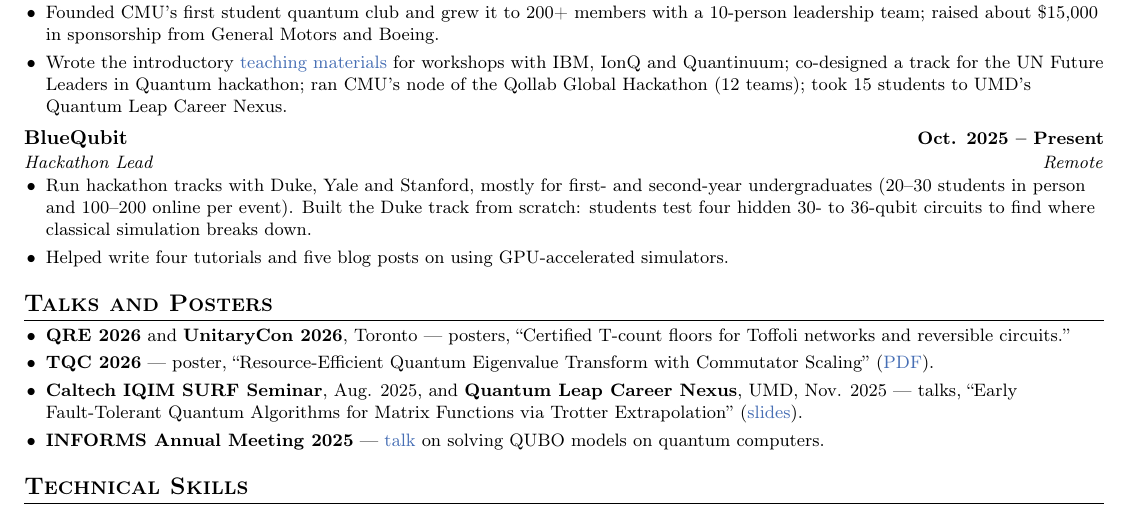
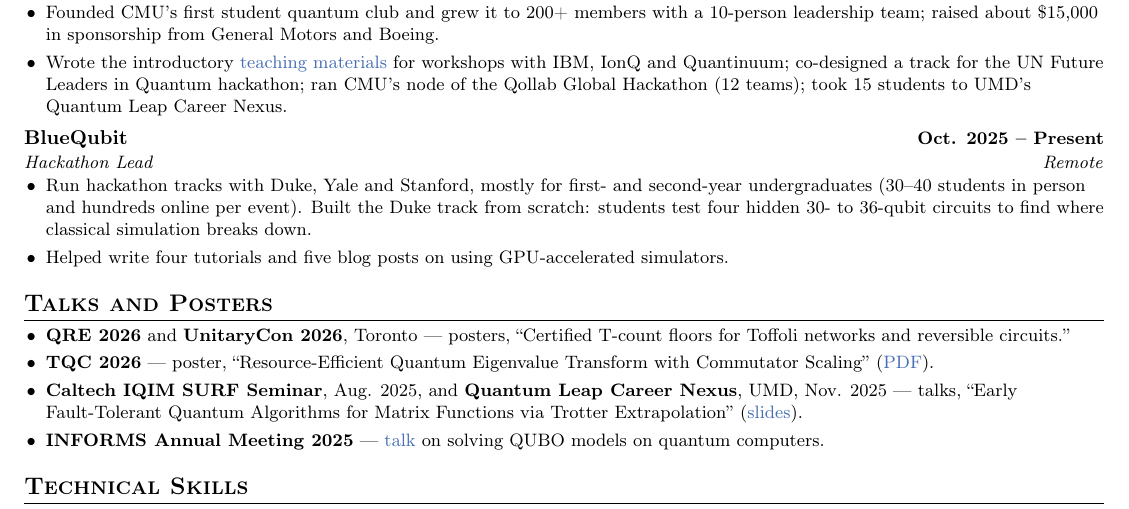
Before and after one commit to arulrhikm/arulrhikm.github.io, a LaTeX CV (arul_rhik_mazumder_cv.tex): part of page 2 of 2, cut so that both start at the same text. Compiled offline with pdfLaTeX.

Commit message:
CV: hackathon attendance as in the GRFP statement (30-40 in person, hundreds online)
Co-Authored-By: Claude Opus 5.5 <noreply@anthropic.com>

```diff
--- a/arul_rhik_mazumder_cv.tex
+++ b/arul_rhik_mazumder_cv.tex
@@ -189,7 +189,7 @@ finding where quantum algorithms beat classical ones.
 \entry{BlueQubit}{Oct. 2025 -- Present}{Hackathon Lead}{Remote}
 \begin{itemize}\small
   \item Run hackathon tracks with Duke, Yale and Stanford, mostly for first- and second-year undergraduates
-  (20--30 students in person and 100--200 online per event). Built the Duke track from scratch: students test
+  (30--40 students in person and hundreds online per event). Built the Duke track from scratch: students test
   four hidden 30- to 36-qubit circuits to find where classical simulation breaks down.
   \item Helped write four tutorials and five blog posts on using GPU-accelerated simulators.
 \end{itemize}
```
Also changed, not shown: cv/cv.pdf.
